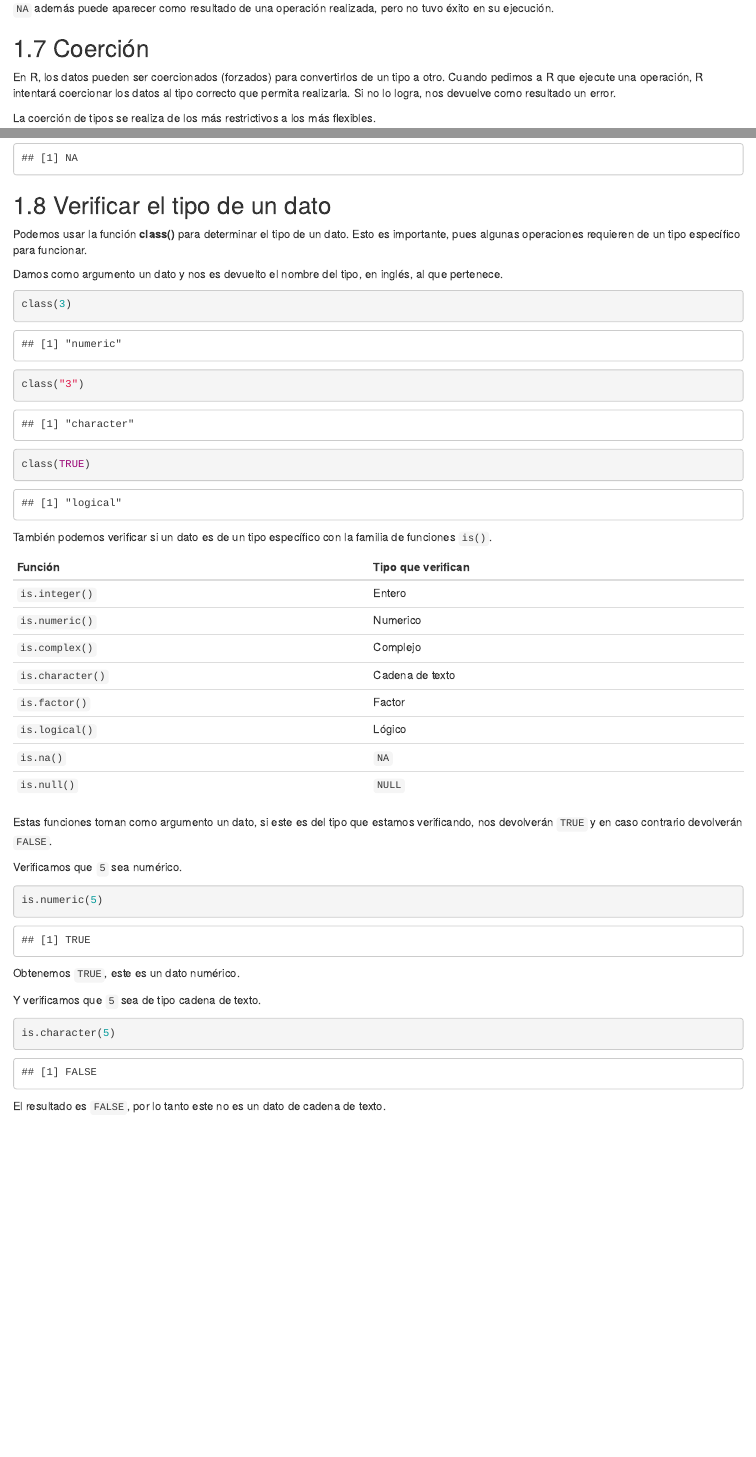
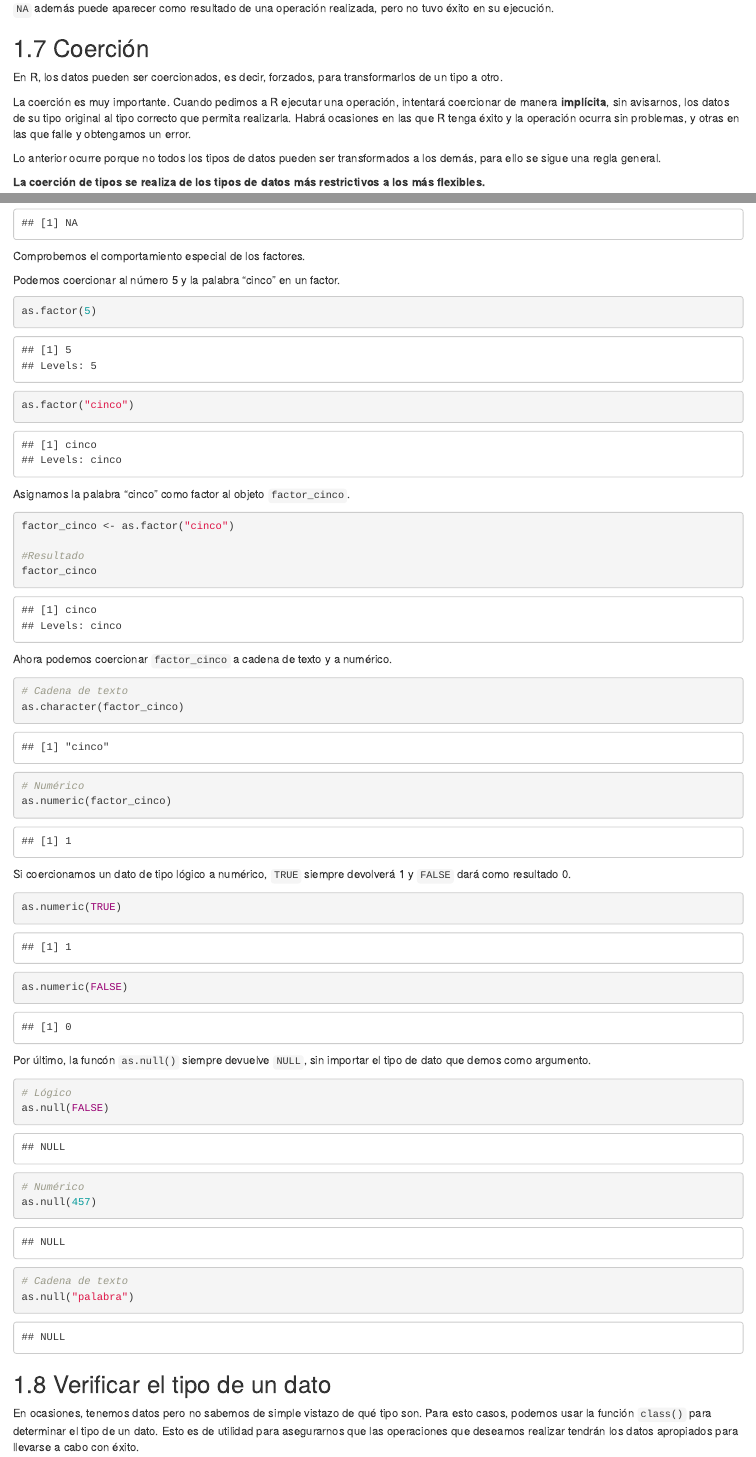
Before and after one commit to jboscomendoza/r-principiantes-bookdown, an R Markdown document (04-datos.Rmd): the page in a window 1100 px wide, from 1700 px down before the commit and from 1730 px down after it, so that both start at the same text, and a second part further down, joined at a grey line. Rendered offline with R 4.5, knitr and Pandoc, with nearby package versions; drawn as R Markdown's standard HTML page in place of the format the file asks for.

Commit message:
Datos, coerción

````diff
--- a/04-datos.Rmd
+++ b/04-datos.Rmd
@@ -60,6 +62,10 @@ Por ejemplo, si tratamos de recuperar la edad de una persona encuestada que no e
 `NA` además puede aparecer como resultado de una operación realizada, pero no tuvo éxito en su ejecución.
 
 ## Coerción
-En R, los datos pueden ser coercionados (forzados) para convertirlos de un tipo a otro. Cuando pedimos a R que ejecute una operación, R intentará coercionar los datos al tipo correcto que permita realizarla. Si no lo logra, nos devuelve como resultado un error.
+En R, los datos pueden ser coercionados, es decir, forzados, para transformarlos de un tipo a otro.
 
-La coerción de tipos se realiza de los más restrictivos a los más flexibles.
+La coerción es muy importante. Cuando pedimos a R ejecutar una operación, intentará coercionar de manera **implícita**, sin avisarnos, los datos de su tipo original al tipo correcto que permita realizarla. Habrá ocasiones en las que R tenga éxito y la operación ocurra sin problemas, y otras en las que falle y obtengamos un error.
+
+Lo anterior ocurre porque no todos los tipos de datos pueden ser transformados a los demás, para ello se sigue una regla general.
+
+**La coerción de tipos se realiza de los tipos de datos más restrictivos a los más flexibles.**
@@ -95,6 +110,46 @@ as.logical("palabra")
+Comprobemos el comportamiento especial de los factores.
+
+Podemos coercionar al número 5 y la palabra "cinco" en un factor.
+
+```{r chnum_asfactor, echo=TRUE}
+as.factor(5)
+as.factor("cinco")
+```
+
+Asignamos la palabra "cinco" como factor al objeto `factor_cinco`.
+```{r, echo =TRUE}
+factor_cinco <- as.factor("cinco")
+
+#Resultado
+factor_cinco
+```
+
+Ahora podemos coercionar `factor_cinco` a cadena de texto y a numérico.
+```{r, echo=TRUE}
+# Cadena de texto
+as.character(factor_cinco)
+
+# Numérico
+as.numeric(factor_cinco)
+```
+
+Si coercionamos un dato de tipo lógico a numérico, `TRUE` siempre devolverá 1 y `FALSE` dará como resultado 0.
+```{r logic_asnum, echo=TRUE}
+as.numeric(TRUE)
+as.numeric(FALSE)
+```
+
+Por último, la funcón `as.null()` siempre devuelve `NULL`, sin importar el tipo de dato que demos como argumento.
+
+```{r asnull, echo=TRUE}
+# Lógico
+as.null(FALSE)
+# Numérico
+as.null(457)
+# Cadena de texto
+as.null("palabra")
 ```
 
 ## Verificar el tipo de un dato
-Podemos usar la función **class()** para determinar el tipo de un dato. Esto es importante, pues algunas operaciones requieren de un tipo específico para funcionar.
+En ocasiones, tenemos datos pero no sabemos de simple vistazo de qué tipo son. Para esto casos, podemos usar la función `class()` para determinar el tipo de un dato. Esto es de utilidad para asegurarnos que las operaciones que deseamos realizar tendrán los datos apropiados para llevarse a cabo con éxito.
 
-Damos como argumento un dato y nos es devuelto el nombre del tipo, en inglés, al que pertenece.
@@ -110,7 +169,6 @@ Función           | Tipo que verifican
 -----             | -----
 `is.integer()`    | Entero
 `is.numeric()`    | Numerico
-`is.complex()`    | Complejo
 `is.character()`  | Cadena de texto
 `is.factor()`     | Factor
 `is.logical()`    | Lógico
@@ -119,13 +177,13 @@ Función           | Tipo que verifican
 
 Estas funciones toman como argumento un dato, si este es del tipo que estamos verificando, nos devolverán `TRUE` y en caso contrario devolverán `FALSE`.
 
-Verificamos que `5` sea numérico.
+Por ejemplo, verificamos que 5 sea numérico.
 ```{r is_num, echo=TRUE}
 is.numeric(5)
 ```
-Obtenemos `TRUE`, este es un dato numérico.
+Obtenemos `TRUE`, pues es verdadero que este es un dato numérico.
 
-Y verificamos que `5` sea de tipo cadena de texto.
+Verificamos que `5` sea de tipo cadena de texto.
 ```{r is_char, echo=TRUE}
 is.character(5)
 ```
````
Also changed, not shown: 04-datos.Rmd (41 more changed lines).
